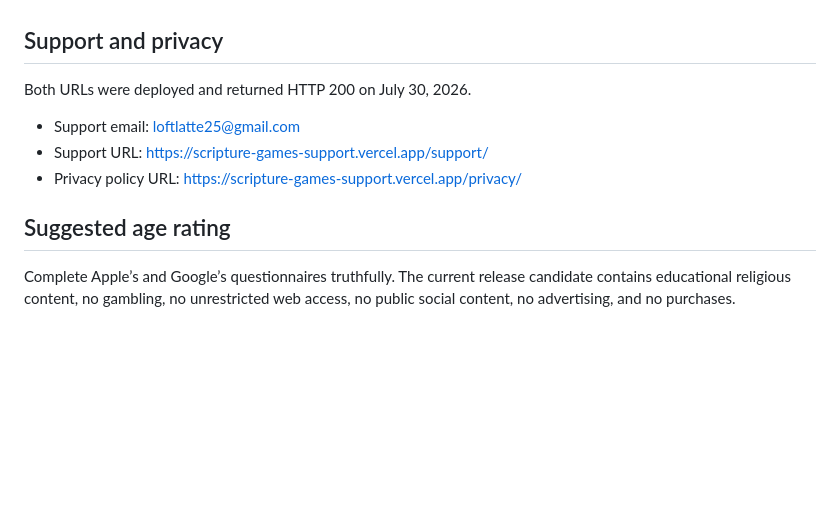
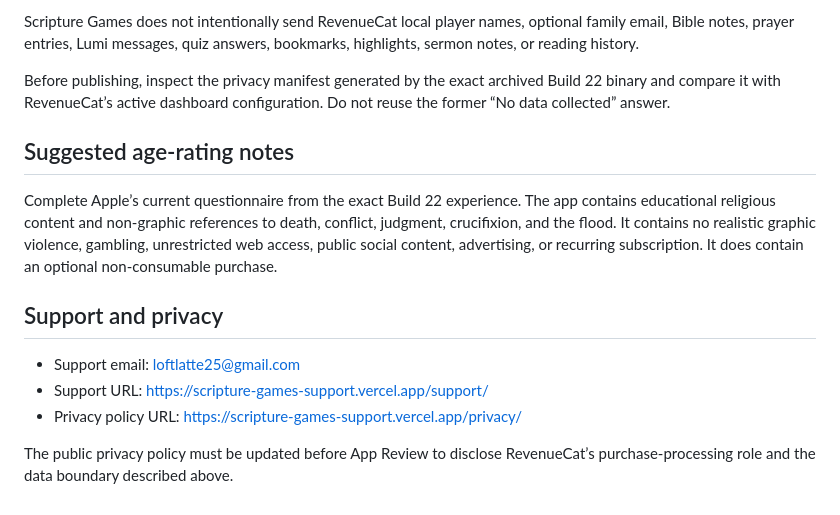
Before and after one commit to wscott2k26/ScriptureGames, a Markdown page: APP_STORE_METADATA.md, the part around one of its changes. GitHub-like rendering; blank space fills up the shorter version.

```diff
--- a/APP_STORE_METADATA.md
+++ b/APP_STORE_METADATA.md
@@ -78,12 +139,15 @@ Do not enter private or sensitive information into the companion.
+Scripture Games does not intentionally send RevenueCat local player names, optional family email, Bible notes, prayer entries, Lumi messages, quiz answers, bookmarks, highlights, sermon notes, or reading history.
+
+Before publishing, inspect the privacy manifest generated by the exact archived Build 22 binary and compare it with RevenueCat’s active dashboard configuration. Do not reuse the former “No data collected” answer.
+
+## Suggested age-rating notes
+
+Complete Apple’s current questionnaire from the exact Build 22 experience. The app contains educational religious content and non-graphic references to death, conflict, judgment, crucifixion, and the flood. It contains no realistic graphic violence, gambling, unrestricted web access, public social content, advertising, or recurring subscription. It does contain an optional non-consumable purchase.
 
 ## Support and privacy
-
-Both URLs were deployed and returned HTTP 200 on July 30, 2026.
 
 - Support email: loftlatte25@gmail.com
 - Support URL: https://scripture-games-support.vercel.app/support/
 - Privacy policy URL: https://scripture-games-support.vercel.app/privacy/
 
-## Suggested age rating
-
-Complete Apple’s and Google’s questionnaires truthfully. The current release candidate contains educational religious content, no gambling, no unrestricted web access, no public social content, no advertising, and no purchases.
+The public privacy policy must be updated before App Review to disclose RevenueCat’s purchase-processing role and the data boundary described above.
```
Also changed, not shown: other parts of APP_STORE_METADATA.md (+105 -44 lines).
